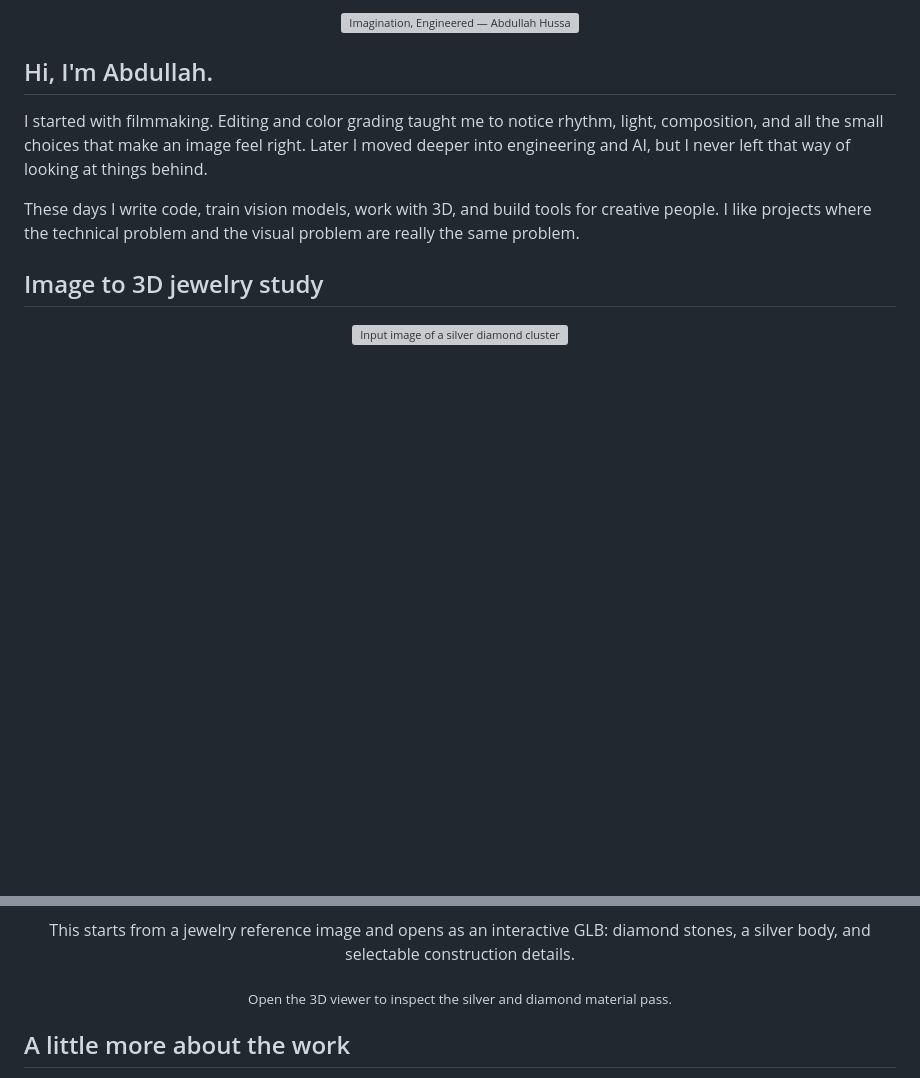
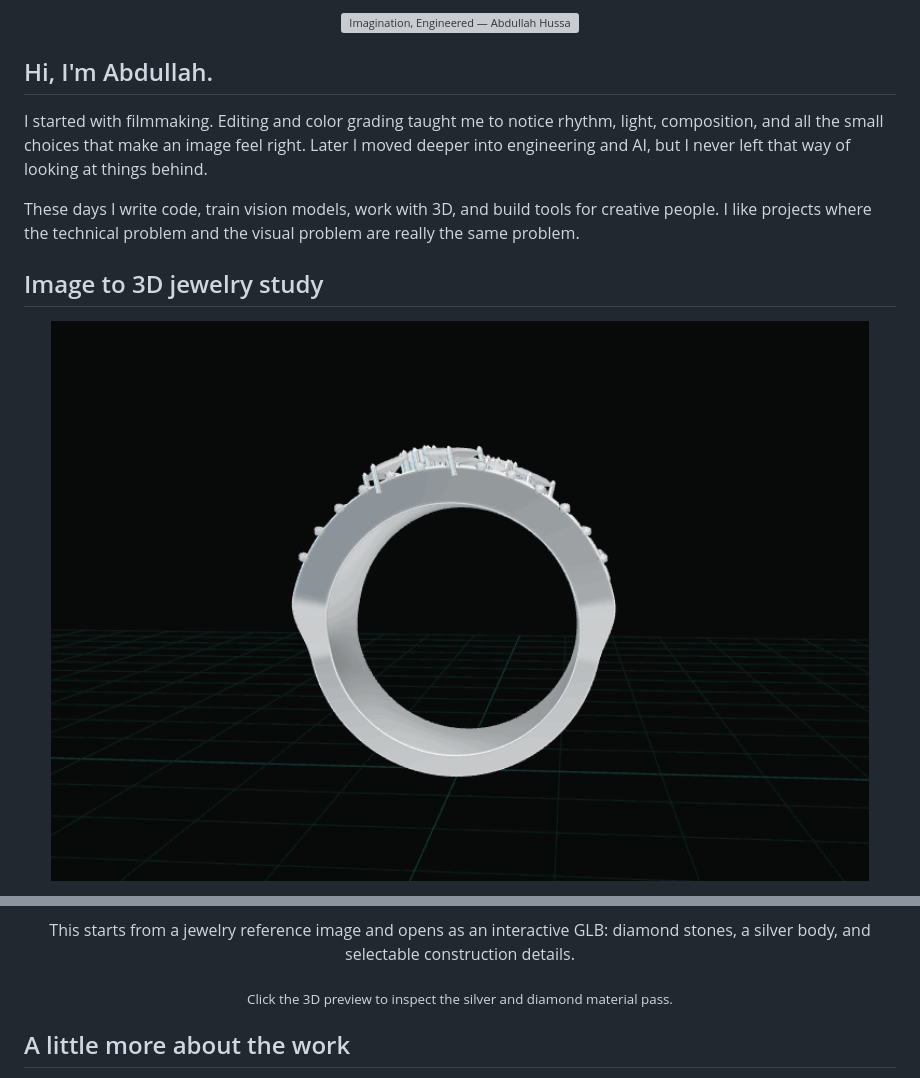
Before and after one commit to abdullahanxie/abdullahanxie, a Markdown page: README.md, 2 parts joined by grey strips. Drawn GitHub-style; pictures changed too: docs/jewelry-ring-orbit.gif (added); blank space fills up the shorter version; grey boxes are pictures that could not be loaded.

Commit message:
Restore jewelry preview animation

```diff
--- a/README.md
+++ b/README.md
@@ -19,5 +19,5 @@ problem are really the same problem.
 
 <p align="center">
   <a href="https://abdullahanxie.github.io/abdullahanxie/">
-    <img src="./docs/source-input.webp" alt="Input image of a silver diamond cluster ring used for the 3D GLB study" width="72%">
+    <img src="./docs/jewelry-ring-orbit.gif" alt="Rotating 3D preview of the silver diamond ring GLB" width="100%">
   </a>
@@ -29,7 +33,7 @@ problem are really the same problem.
 </p>
 
 <p align="center">
-  <sub>Open the 3D viewer to inspect the silver and diamond material pass.</sub>
+  <sub>Click the 3D preview to inspect the silver and diamond material pass.</sub>
 </p>
 
 ## A little more about the work
```
Also changed, not shown: other parts of README.md (+4 -0 lines).
